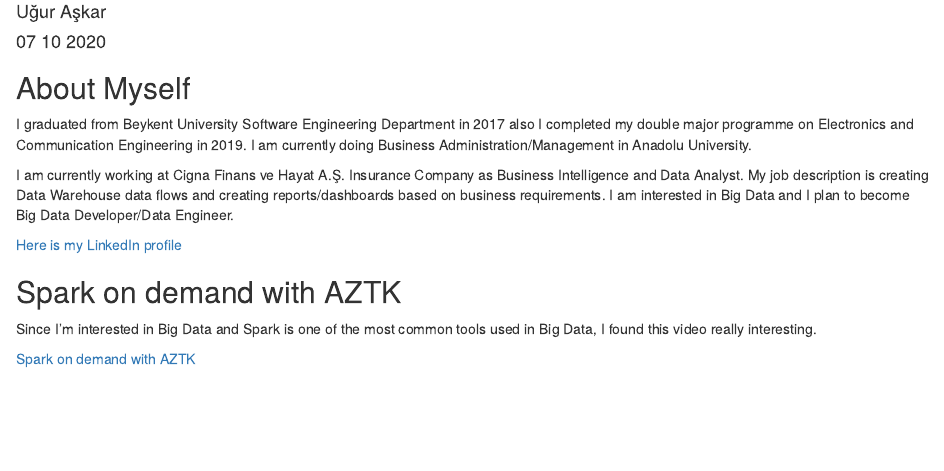
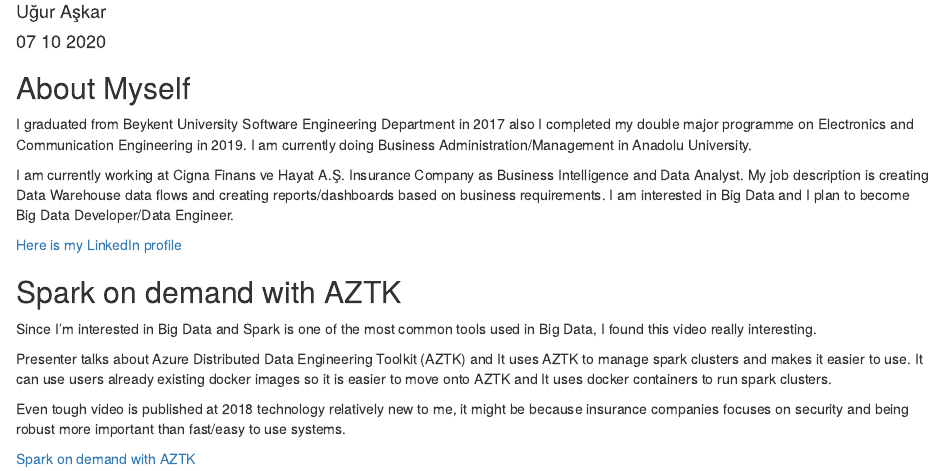
Before and after one commit to pjournal/mef04-uguraskar, an R Markdown document (Week_01_Assignment_01.Rmd): the page in a window 1100 px wide, from 70 px down. Rendered offline with R 4.5, knitr and Pandoc, with nearby package versions.

Commit message:
Index and Assignment change

```diff
--- a/Week_01_Assignment_01.Rmd
+++ b/Week_01_Assignment_01.Rmd
@@ -22,4 +22,8 @@
 ## Spark on demand with AZTK
 Since I'm interested in Big Data and Spark is one of the most common tools used in Big Data, I found this video really interesting.
 
+Presenter talks about Azure Distributed Data Engineering Toolkit (AZTK) and It uses AZTK to manage spark clusters and makes it easier to use. It can use users already existing docker images so it is easier to move onto AZTK and It uses docker containers to run spark clusters.
+
+Even tough video is published at 2018 technology relatively new to me, it might be because insurance companies focuses on security and being robust more important than fast/easy to use systems.
+
 [Spark on demand with AZTK](https://www.youtube.com/watch?v=zKcL9Y83YgE)
```
Also changed, not shown: index.md (+2 -0 lines).
